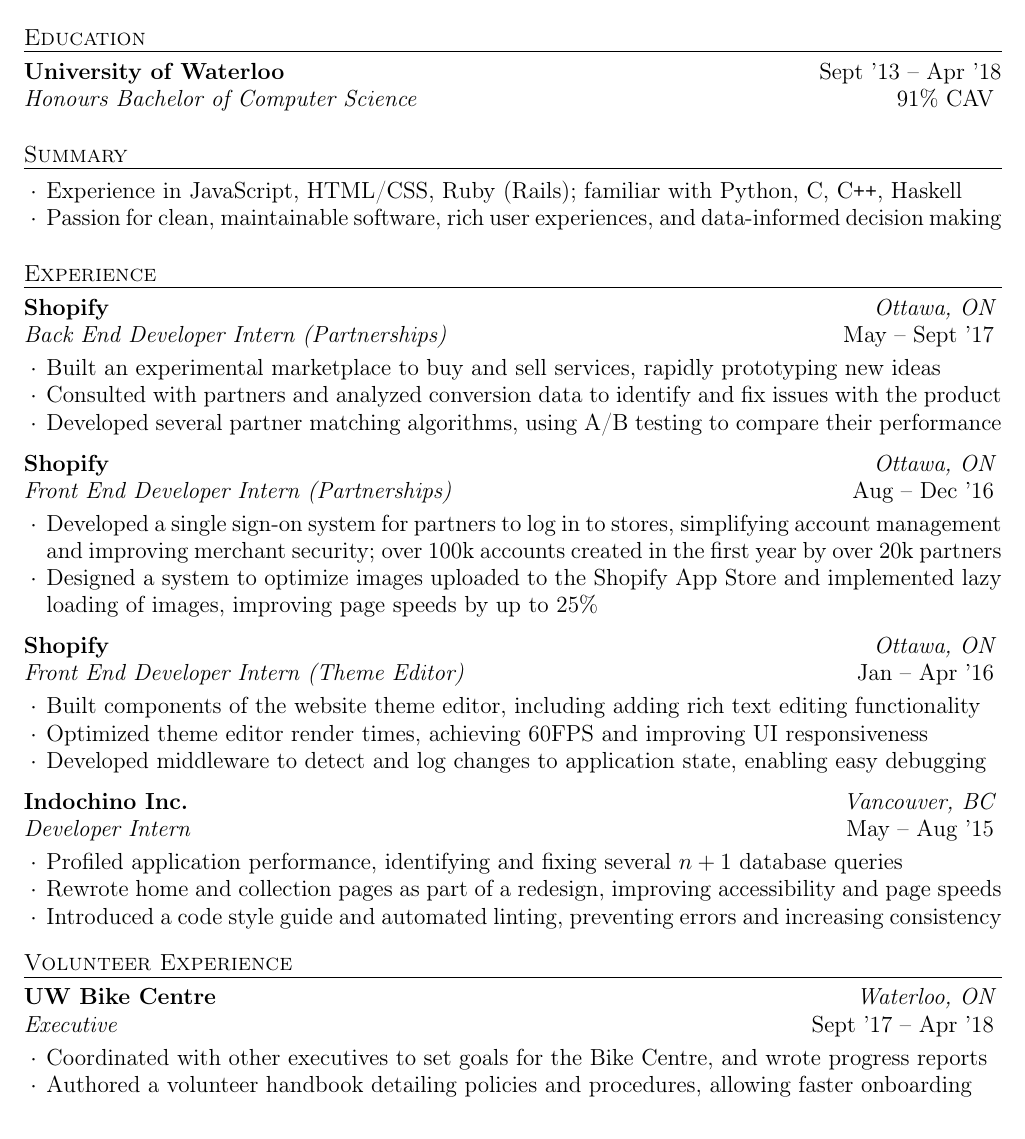
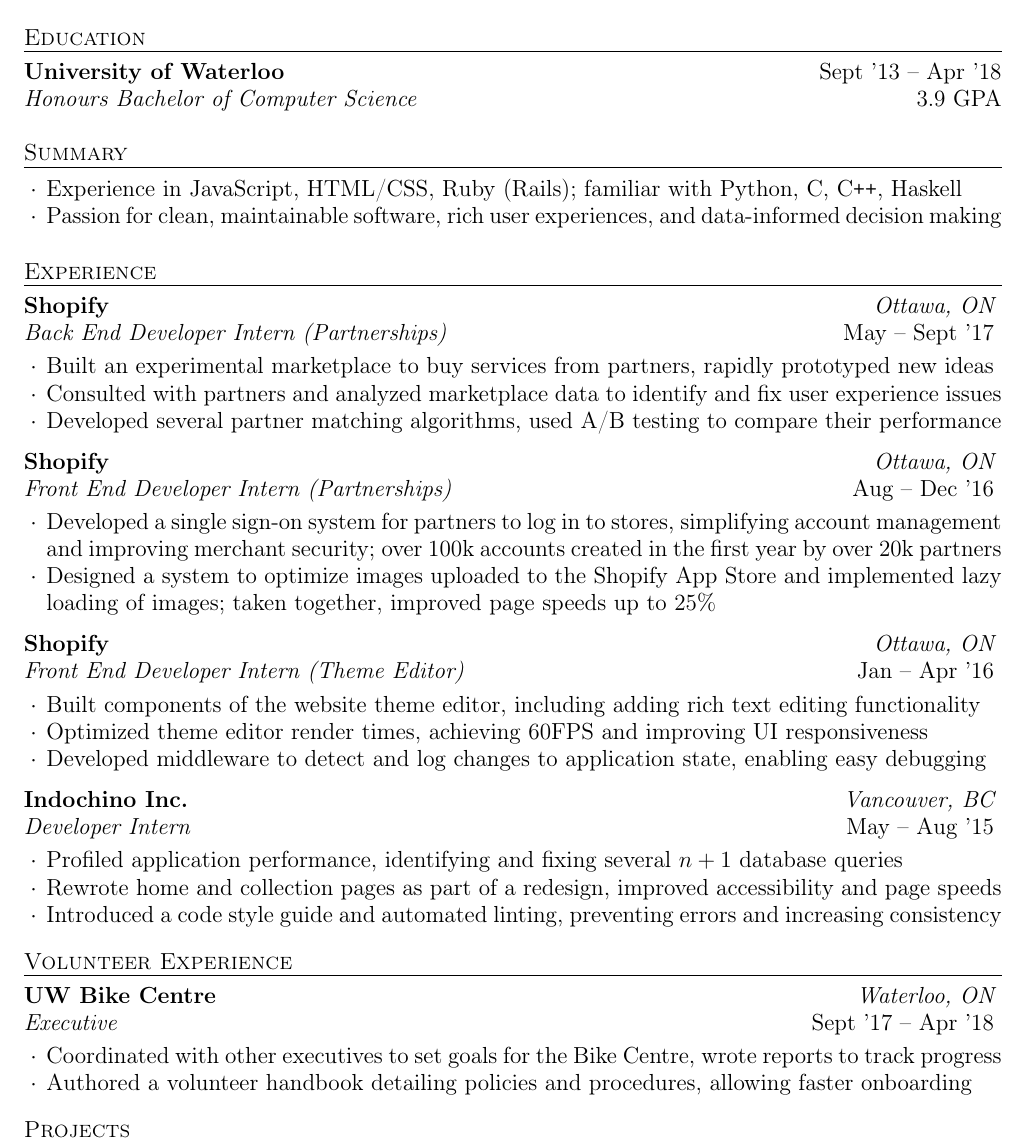
Before and after one commit to lucthev/resume, a LaTeX CV (resume.tex): part of the page, cut so that both start at the same text. Compiled offline with pdfLaTeX.

Commit message:
Incorporate feedback from Irfan

```diff
--- a/resume.tex
+++ b/resume.tex
@@ -25,10 +25,10 @@
 
 \begin{rSection}{Education}
   {\bf University of Waterloo} \hfill {Sept '13 -- Apr '18} \\
-  {\em Honours Bachelor of Computer Science} \hfill {91\% CAV}
-  \vspace{0.5em}
+  {\em Honours Bachelor of Computer Science} \hfill {3.9 GPA}
 \end{rSection}
 
+\vspace{0.5em}
 
 %----------------------------------------------------------------------------------------
 %	SUMMARY SECTION
@@ -53,9 +53,9 @@
                      {Ottawa, ON}
                      {Back End Developer Intern (Partnerships)}
                      {May -- Sept '17}
-    \item Built an experimental marketplace to buy and sell services, rapidly prototyping new ideas
-    \item Consulted with partners and analyzed conversion data to identify and fix issues with the product
-    \item Developed several partner matching algorithms, using A/B testing to compare their performance
+    \item Built an experimental marketplace to buy services from partners, rapidly prototyped new ideas
+    \item Consulted with partners and analyzed marketplace data to identify and fix user experience issues
+    \item Developed several partner matching algorithms, used A/B testing to compare their performance
   \end{rSubsection}
 
   \begin{rSubsection}{Shopify}
@@ -63,7 +63,7 @@
                      {Front End Developer Intern (Partnerships)}
                      {Aug -- Dec '16}
     \item Developed a single sign-on system for partners to log in to stores, simplifying account management and improving merchant security; over 100k accounts created in the first year by over 20k partners
-    \item Designed a system to optimize images uploaded to the Shopify App Store and implemented lazy loading of images, improving page speeds by up to 25\%
+    \item Designed a system to optimize images uploaded to the Shopify App Store and implemented lazy loading of images; taken together, improved page speeds up to 25\%
     % \item Evaluated the impact of user interface changes using A/B testing
   \end{rSubsection}
 
@@ -81,7 +81,7 @@
                      {Developer Intern}
                      {May -- Aug '15}
     \item Profiled application performance, identifying and fixing several $n+1$ database queries
-    \item Rewrote home and collection pages as part of a redesign, improving accessibility and page speeds
+    \item Rewrote home and collection pages as part of a redesign, improved accessibility and page speeds
     \item Introduced a code style guide and automated linting, preventing errors and increasing consistency
   \end{rSubsection}
 
@@ -99,7 +99,7 @@
                      {Waterloo, ON}
                      {Executive}
                      {Sept '17 -- Apr '18}
-    \item Coordinated with other executives to set goals for the Bike Centre, and wrote progress reports
+    \item Coordinated with other executives to set goals for the Bike Centre, wrote reports to track progress
     \item Authored a volunteer handbook detailing policies and procedures, allowing faster onboarding
   \end{rSubsection}
 \end{rSection}
```
